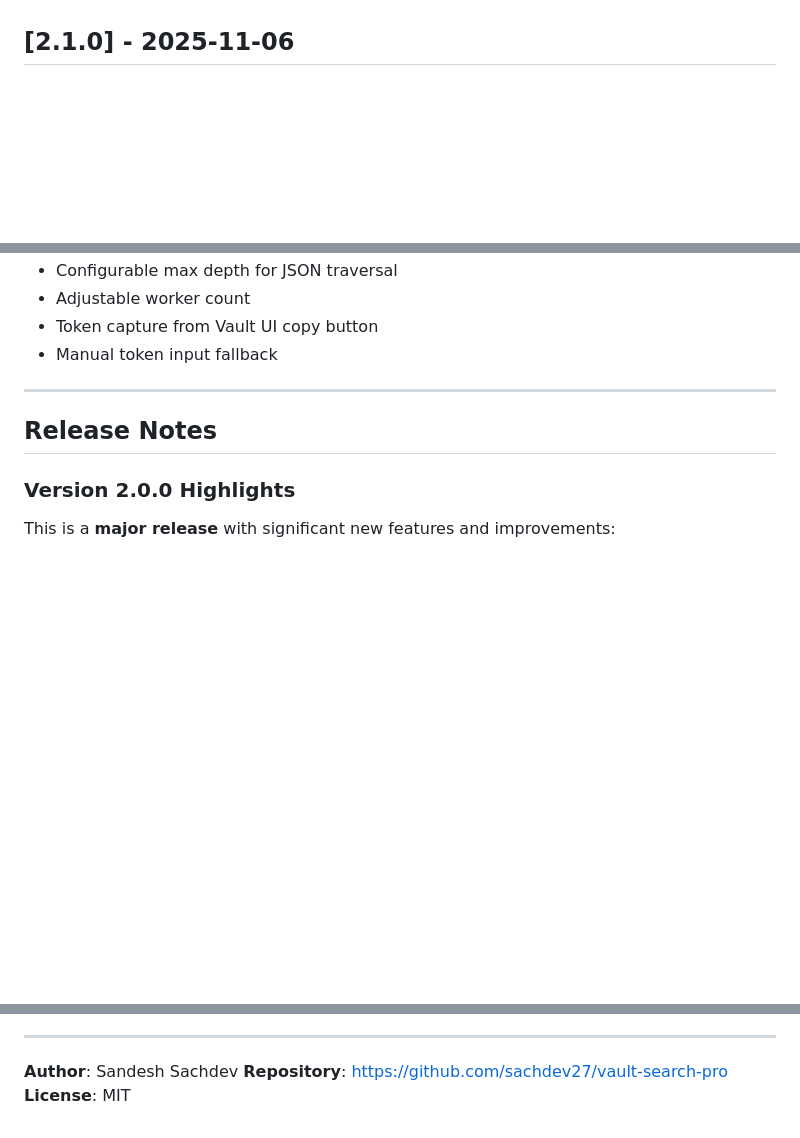
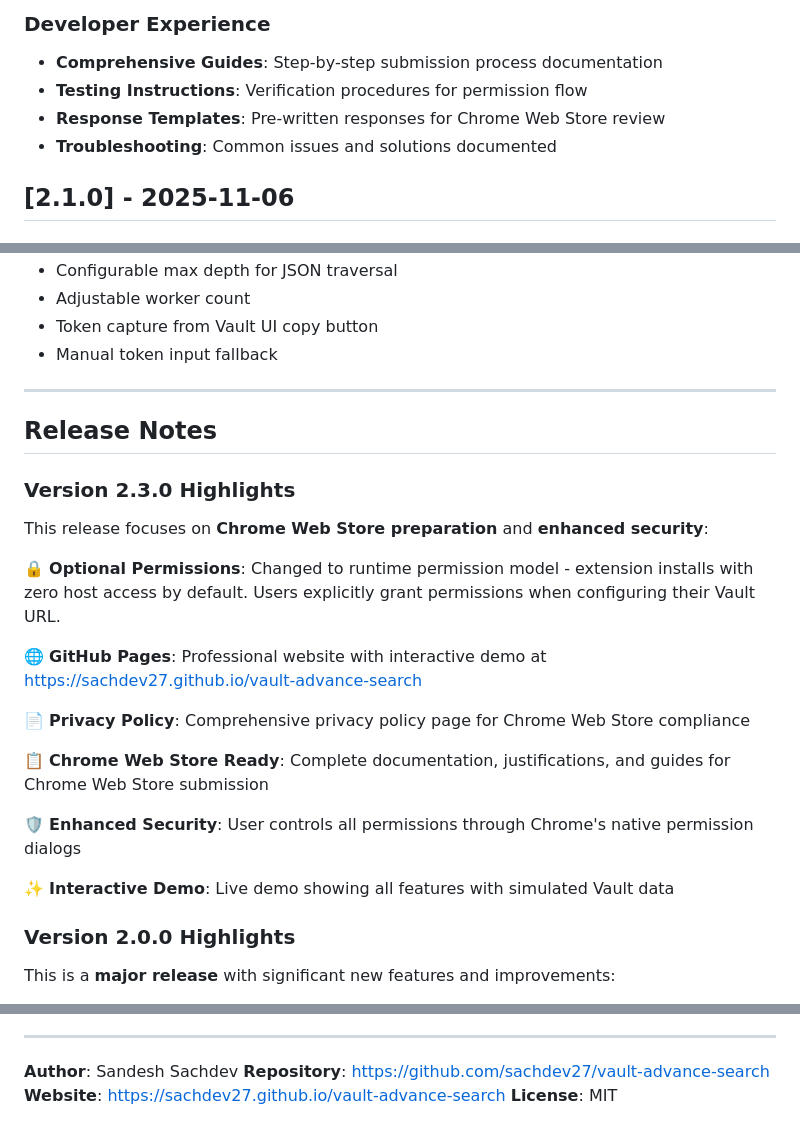
Before and after one commit to sachdev27/vault-search-pro, a Markdown page: CHANGELOG.md, 3 parts joined by grey strips. GitHub-like rendering; blank space fills up the shorter version.

Commit message:
chore: update CHANGELOG for version 2.3.0 with new features, security enhancements, and documentation improvements

```diff
--- a/CHANGELOG.md
+++ b/CHANGELOG.md
@@ -7,3 +60,8 @@ and this project adheres to [Semantic Versioning](https://semver.org/spec/v2.0.0
+### Developer Experience
+- **Comprehensive Guides**: Step-by-step submission process documentation
+- **Testing Instructions**: Verification procedures for permission flow
+- **Response Templates**: Pre-written responses for Chrome Web Store review
+- **Troubleshooting**: Common issues and solutions documented
 
 ## [2.1.0] - 2025-11-06
 
@@ -122,6 +180,22 @@ and this project adheres to [Semantic Versioning](https://semver.org/spec/v2.0.0
 
 ## Release Notes
 
+### Version 2.3.0 Highlights
+
+This release focuses on **Chrome Web Store preparation** and **enhanced security**:
+
+🔒 **Optional Permissions**: Changed to runtime permission model - extension installs with zero host access by default. Users explicitly grant permissions when configuring their Vault URL.
+
+🌐 **GitHub Pages**: Professional website with interactive demo at https://sachdev27.github.io/vault-advance-search
+
+📄 **Privacy Policy**: Comprehensive privacy policy page for Chrome Web Store compliance
+
+📋 **Chrome Web Store Ready**: Complete documentation, justifications, and guides for Chrome Web Store submission
+
+🛡️ **Enhanced Security**: User controls all permissions through Chrome's native permission dialogs
+
+✨ **Interactive Demo**: Live demo showing all features with simulated Vault data
+
 ### Version 2.0.0 Highlights
 
 This is a **major release** with significant new features and improvements:
@@ -164,5 +238,6 @@ Future versions may include:
 ---
 
 **Author**: Sandesh Sachdev
-**Repository**: https://github.com/sachdev27/vault-search-pro
+**Repository**: https://github.com/sachdev27/vault-advance-search
+**Website**: https://sachdev27.github.io/vault-advance-search
 **License**: MIT
```
Also changed, not shown: other parts of CHANGELOG.md (+53 -0 lines).
